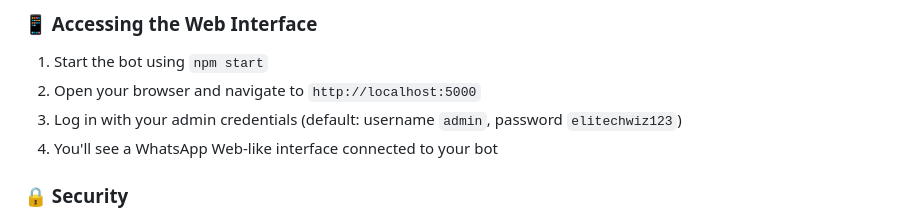
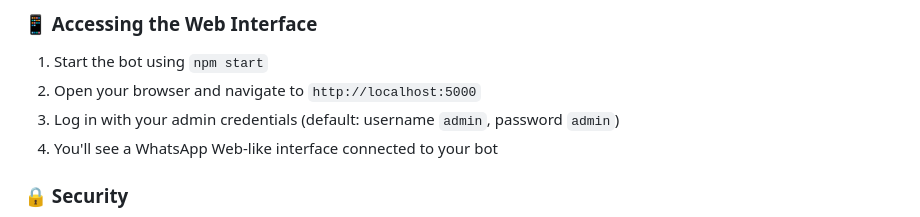
Before and after one commit to Eliahhango/EliTechWiz-V4, a Markdown page: README.md, the part around the change. Drawn GitHub-style.

```diff
--- a/README.md
+++ b/README.md
@@ -440,7 +440,7 @@ EliTechWiz now includes a fully-functional WhatsApp Web interface where you can:
 
 1. Start the bot using `npm start`
 2. Open your browser and navigate to `http://localhost:5000`
-3. Log in with your admin credentials (default: username `admin`, password `elitechwiz123`)
+3. Log in with your admin credentials (default: username `admin`, password `admin`)
 4. You'll see a WhatsApp Web-like interface connected to your bot
 
 ### 🔒 Security
```
